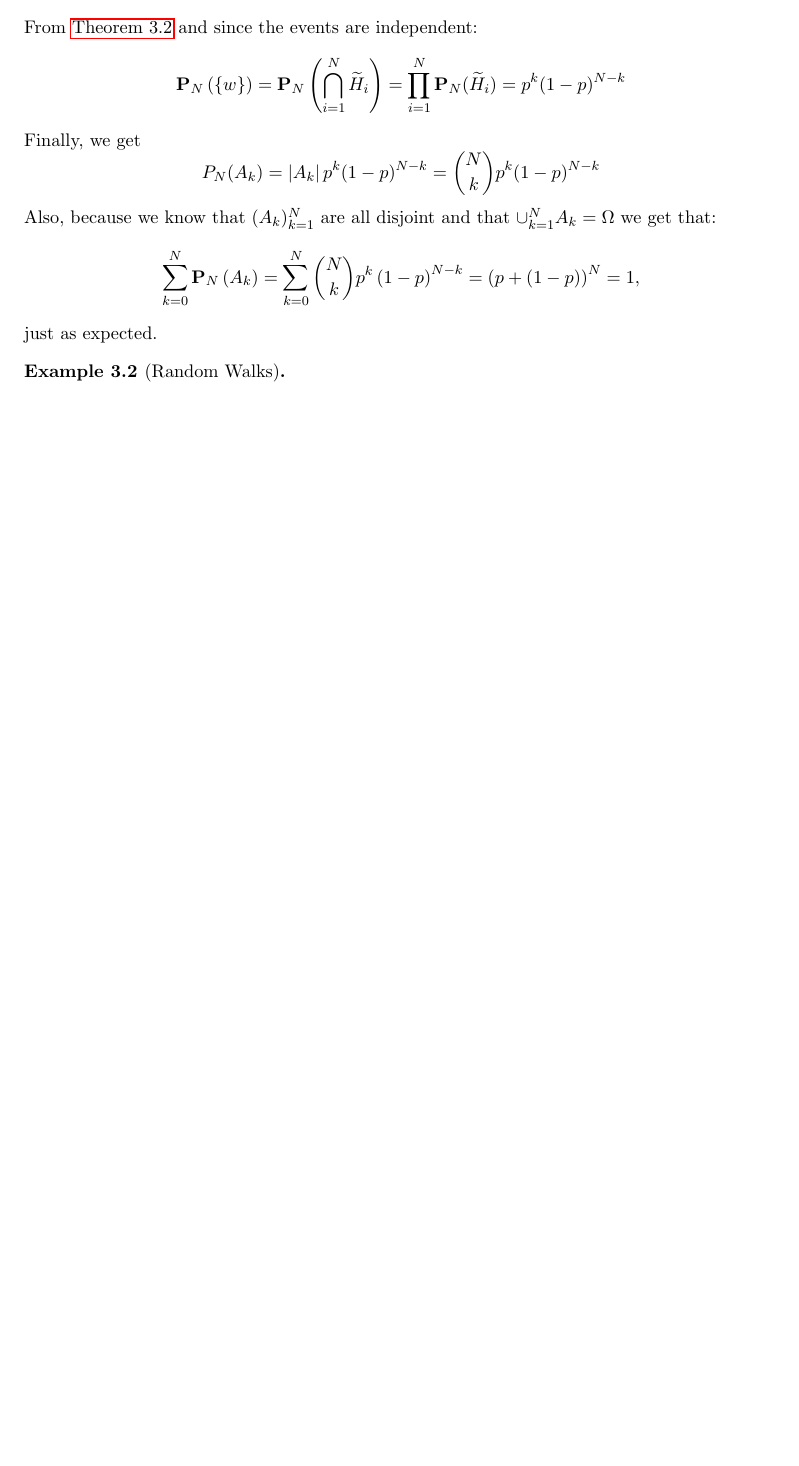
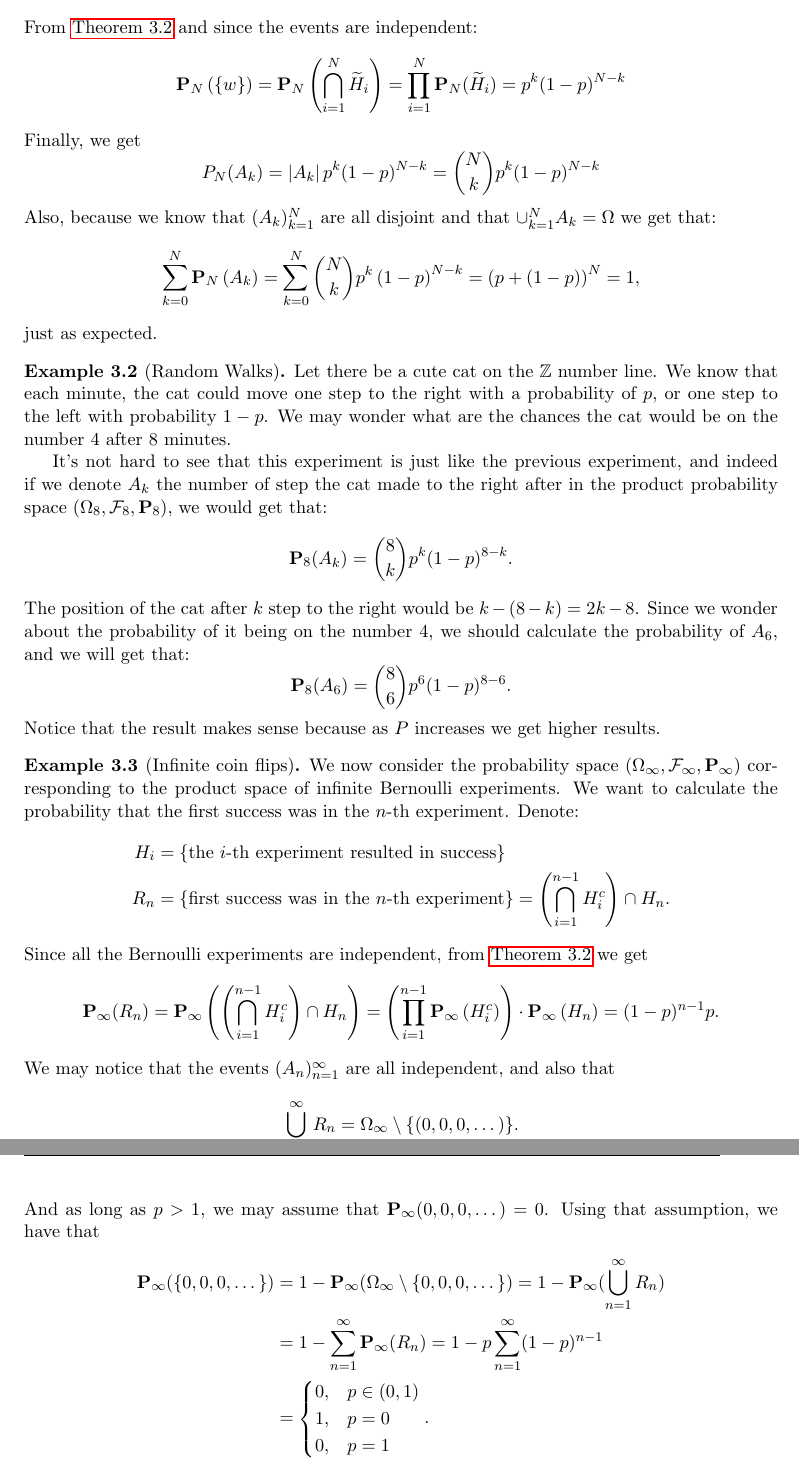
Before and after one commit to yehelip/maths-to-pdfs, a LaTeX document (Probability Theory/probability.tex): part of page 10 of 10 before the commit and two parts of pages 10 and 11 of 12 after it, the two joined at a grey line, cut so that both start at the same text, the shorter picture padded with empty space. Compiled offline with pdfLaTeX.

Commit message:
Added Bernoulli examples

```diff
--- a/Probability Theory/probability.tex
+++ b/Probability Theory/probability.tex
@@ -704,8 +704,75 @@
   \end{example}
 
   \begin{example}[Random Walks]
+    Let there be a cute cat on the $\Z$ number line.
+    We know that each minute, the cat could move one step to the right with
+    a probability of $p$, or one step to the left with probability $1-p$.
+    We may wonder what are the chances the cat would be on the number $4$
+    after $8$ minutes.
 
+    It's not hard to see that this experiment is just like the previous
+    experiment, and indeed if we denote $A_k$ the number of step the cat
+    made to the right after in the product probability space
+    $(\Omega_8, \mathcal F_8, \mathbf P_8)$, we would get that:
+    \[
+      \mathbf P_8(A_k) = \binom{8}{k} p^k (1-p)^{8-k}.
+    \]
+    The position of the cat after $k$ step to the right would be
+    $k - (8 - k) = 2k - 8$.
+    Since we wonder about the probability of it being on the number $4$,
+    we should calculate the probability of $A_6$, and we will get that:
+    \[
+      \mathbf{P}_{8}(A_{6}) = {\binom{8}{6}} p^{6} (1-p)^{8-6}.
+    \]
+    Notice that the result makes sense because as $P$ increases we get higher
+    results.
   \end{example}
+  \begin{example}[Infinite coin flips]
+    We now consider the probability space
+    $(\Omega_{\infty}, \mathcal F_{\infty}, \mathbf P_{\infty})$
+    corresponding to the product space of infinite Bernoulli experiments.
+    We want to calculate the probability that the first success was in
+    the $n$-th experiment. Denote:
+    \begin{align*}
+      H_i &= \{\text{the $i$-th experiment resulted in success}\} \\
+      R_n &= \{\text{first success was in the $n$-th experiment}\} =
+      \left(\bigcap_{i=1}^{n-1} H_i^c\right) \cap H_n.
+    \end{align*}
+    Since all the Bernoulli experiments are independent, from
+    \autoref{prop:indp} we get
+    \[
+      \mathbf{P}_{\infty}(R_{n}) =
+      \mathbf{P}_{\infty} \left(\left(\bigcap_{i=1}^{n-1} H_i^c\right) \cap H_n\right) =
+      \left(\prod_{i=1}^{n-1} \mathbf{P}_{\infty} \left(H_{i}^{c}\right)\right) \cdot \mathbf{P}_{\infty} \left(H_{n}\right) =
+      (1-p)^{n-1}p.
+    \]
+    We may notice that the events $(A_n)_{n=1}^{\infty}$ are all independent,
+    and also that
+    \[
+      \bigcup_{n=1}^{\infty} R_n = \Omega_\infty \setminus \{(0,0,0,\dots)\}.
+    \]
+    And as long as $p > 1$, we may assume that
+    $\mathbf P_\infty(0,0,0,\dots) = 0$.
+    Using that assumption, we have that
+    \begin{align*}
+      \mathbf P_{\infty}(\{0,0,0,\dots\}) &=
+      1 - \mathbf P_\infty(\Omega_\infty \setminus \{0,0,0,\dots\}) =
+      1 - \mathbf P_\infty(\bigcup_{n=1}^{\infty} R_n) \\ &=
+      1 - \sum_{n=1}^{\infty} \mathbf P_\infty(R_n) =
+      1 - p \sum_{n=1}^{\infty} (1-p)^{n-1} \\ &=
+      \begin{cases}
+        0, &p \in (0,1) \\
+        1, &p = 0 \\
+        0, &p = 1
+      \end{cases}.
+    \end{align*}
+  \end{example}
+
+  \newpage
+
+  \section{Random Variables}
+
+
 
 
 
```
Also changed, not shown: Probability Theory/probability.pdf.
